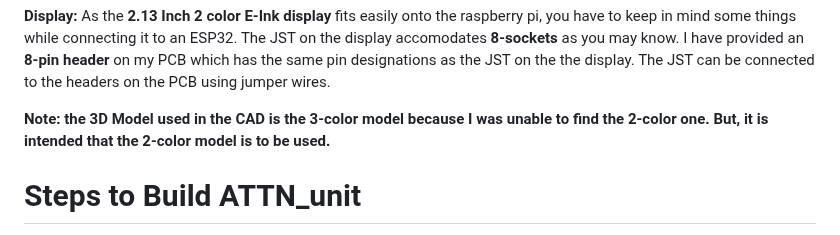
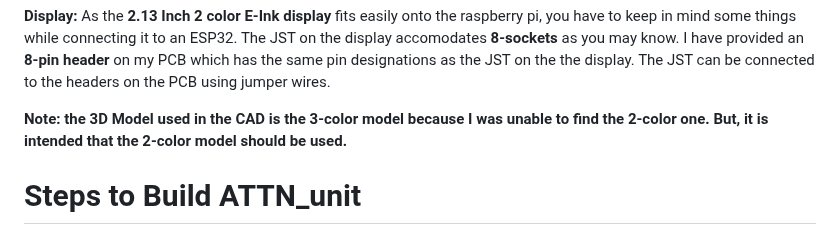
Before and after one commit to vineethjkatti-tech/ATTN_unit, a Markdown page: Docs/README.md, the part around the change. Drawn GitHub-style.

```diff
--- a/Docs/README.md
+++ b/Docs/README.md
@@ -52,7 +52,7 @@ There are two types of connection methods used in this project:
 As the **2.13 Inch 2 color E-Ink display** fits easily onto the raspberry pi, you have to keep in mind some things while connecting it to an ESP32.
 The JST on the display accomodates **8-sockets** as you may know. I have provided an **8-pin header** on my PCB which has the same pin designations as the JST on the the display. The JST can be connected to the headers on the PCB using jumper wires.
 
-**Note: the 3D Model used in the CAD is the 3-color model because I was unable to find the 2-color one. But, it is intended that the 2-color model is to be used.**
+**Note: the 3D Model used in the CAD is the 3-color model because I was unable to find the 2-color one. But, it is intended that the 2-color model should be used.**
 
 
 # Steps to Build ATTN_unit
```
